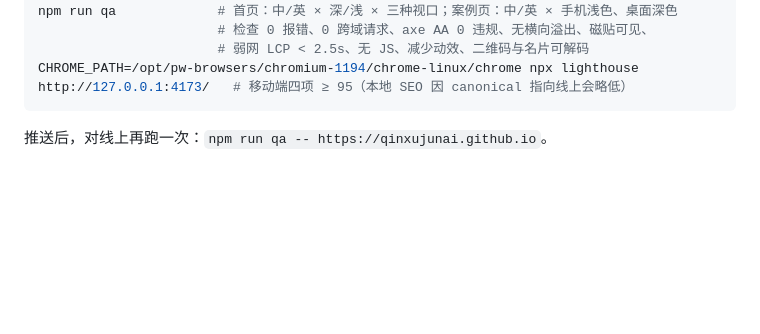
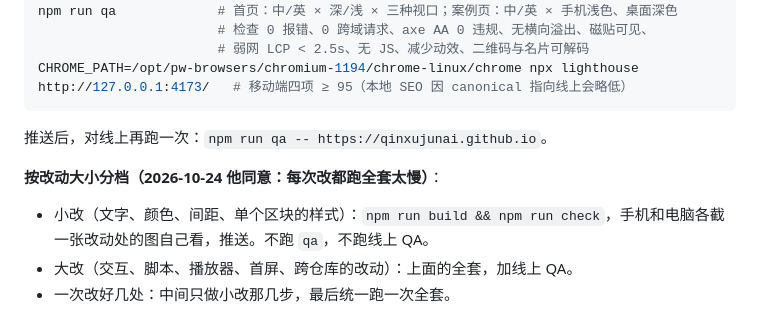
Before and after one commit to qinxujunai/qinxujunai.github.io, a Markdown page: AGENTS.md, the part around the change. Drawn GitHub-style; blank space fills up the shorter version.

Commit message:
验证按改动大小分档

````diff
--- a/AGENTS.md
+++ b/AGENTS.md
@@ -127,3 +127,8 @@ npm run qa             # 首页：中/英 × 深/浅 × 三种视口；案例页
 CHROME_PATH=/opt/pw-browsers/chromium-1194/chrome-linux/chrome npx lighthouse http://127.0.0.1:4173/   # 移动端四项 ≥ 95（本地 SEO 因 canonical 指向线上会略低）
 ```
 推送后，对线上再跑一次：`npm run qa -- https://qinxujunai.github.io`。
+
+**按改动大小分档（2026-10-24 他同意：每次改都跑全套太慢）**：
+- 小改（文字、颜色、间距、单个区块的样式）：`npm run build && npm run check`，手机和电脑各截一张改动处的图自己看，推送。不跑 `qa`，不跑线上 QA。
+- 大改（交互、脚本、播放器、首屏、跨仓库的改动）：上面的全套，加线上 QA。
+- 一次改好几处：中间只做小改那几步，最后统一跑一次全套。
````
Also changed, not shown: CLAUDE.md (+2 -0 lines).
